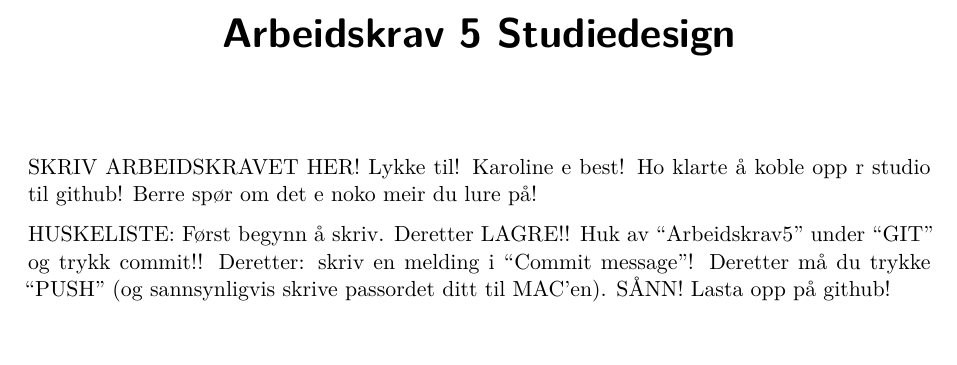
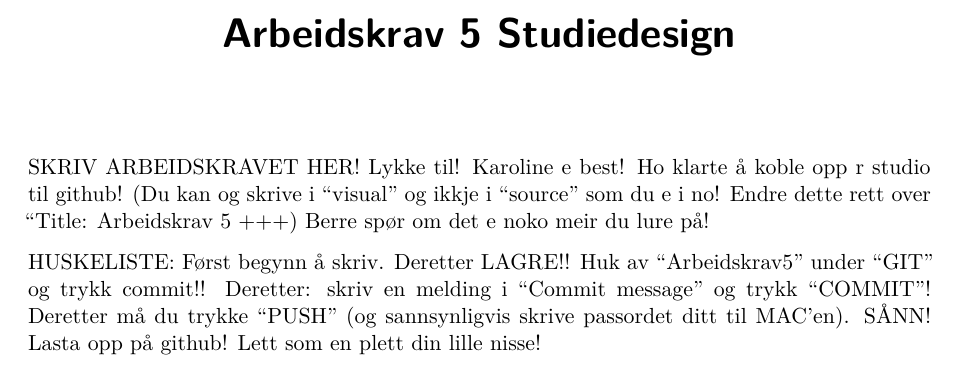
Before and after one commit to Lisjebotnen/Arbeidskrav5studiedesign, a Quarto document (Arbeidskrav5.qmd): part of the page, cut so that both start at the same text. Rendered offline with R 4.5, knitr and Pandoc in place of Quarto, then LaTeX, with nearby package versions.

Commit message:
Karro e best!

```diff
--- a/Arbeidskrav5.qmd
+++ b/Arbeidskrav5.qmd
@@ -3,9 +3,9 @@ title: "Arbeidskrav 5 Studiedesign"
 format: pdf
 ---
 
-SKRIV ARBEIDSKRAVET HER! Lykke til! Karoline e best! Ho klarte å koble opp r studio til github! Berre spør om det e noko meir du lure på!
+SKRIV ARBEIDSKRAVET HER! Lykke til! Karoline e best! Ho klarte å koble opp r studio til github! (Du kan og skrive i "visual" og ikkje i "source" som du e i no! Endre dette rett over "Title: Arbeidskrav 5 +++) Berre spør om det e noko meir du lure på!
 
 HUSKELISTE:
 Først begynn å skriv. Deretter LAGRE!! Huk av "Arbeidskrav5" under "GIT" og trykk commit!!
-Deretter: skriv en melding i "Commit message"! Deretter må du trykke "PUSH" (og sannsynligvis skrive passordet ditt til MAC'en).
-SÅNN! Lasta opp på github!
+Deretter: skriv en melding i "Commit message" og trykk "COMMIT"! Deretter må du trykke "PUSH" (og sannsynligvis skrive passordet ditt til MAC'en).
+SÅNN! Lasta opp på github! Lett som en plett din lille nisse!
```
